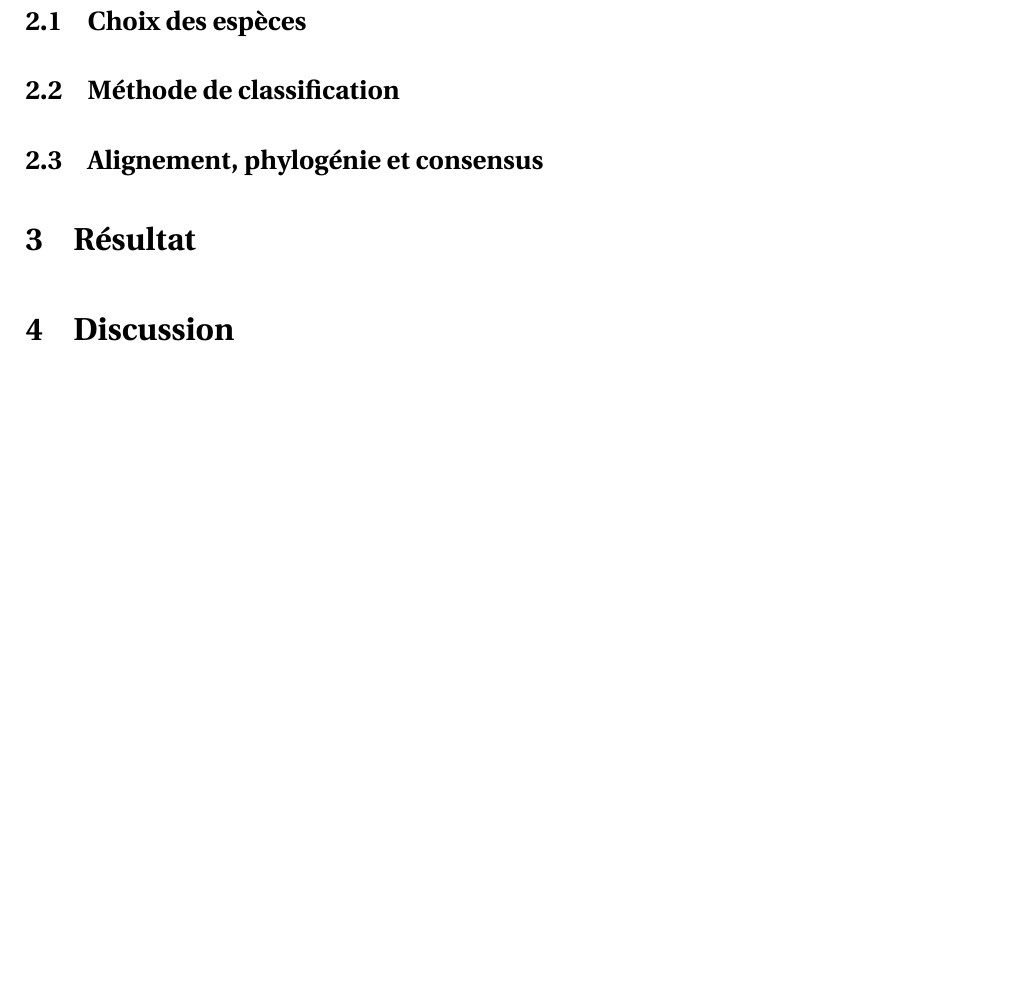
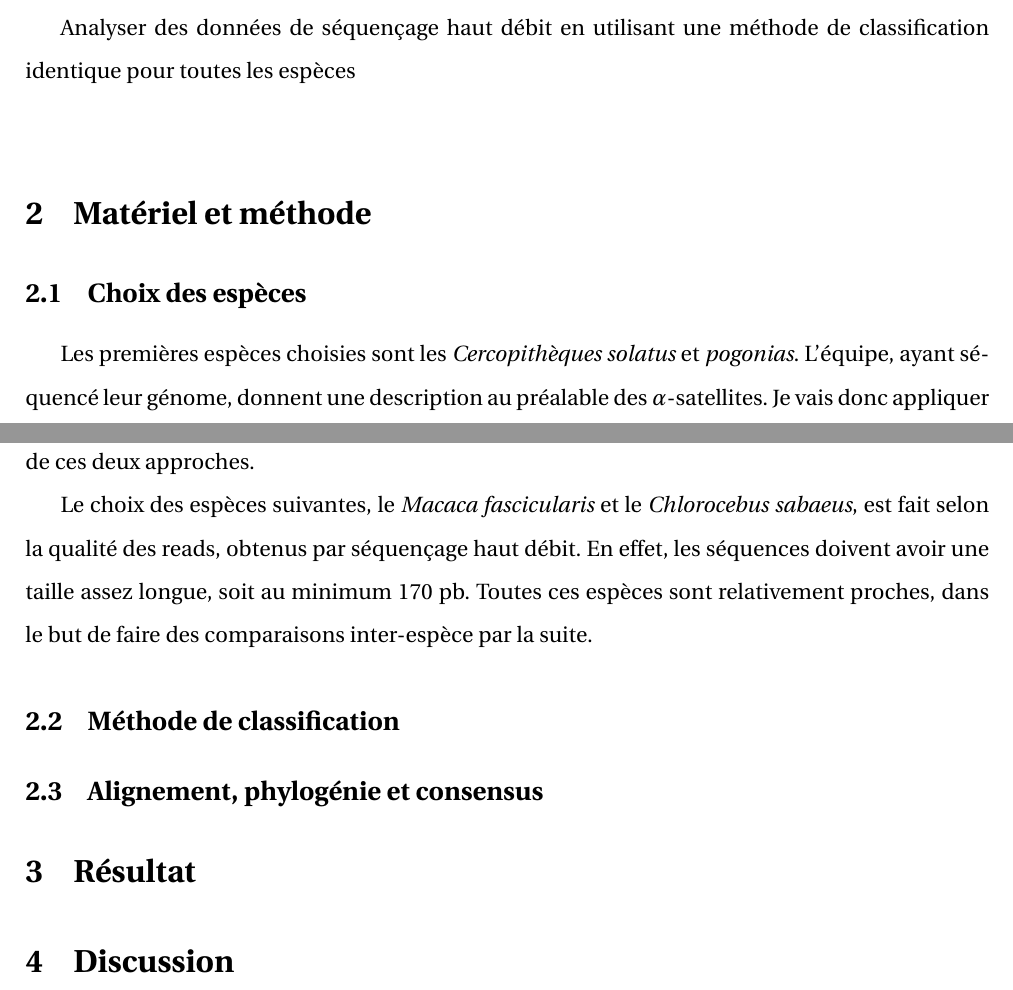
Before and after one commit to sarahkaddah/rapport, a LaTeX document (rapport.tex): part of page 7 of 7 before the commit and two parts of pages 6 and 7 of 7 after it, the two joined at a grey line, cut at the place of the change, the shorter picture padded with empty space. Compiled offline with pdfLaTeX.

Commit message:
2.1-Choix des espèces

```diff
--- a/rapport.tex
+++ b/rapport.tex
@@ -134,13 +134,17 @@ enchaîne sur l'étude chez les cerco, une autre étude de séquençage haut dé
 -la méthode de classification qui a été faite\\
 -Objectif du stage: utilisation de la méthode et comparaison avec des travaux qui ont déjà été faits\\
 
-
+Analyser des données de séquençage haut débit en utilisant une méthode de classification identique pour toutes les espèces\\
 
 %%%%%%%%%%%%%%%%%%%%%%%%%%%%%%%%%%%%%%%%%%%%%%%%%%%%%%%%%%%%%%%%%
 %%%%%%%%%%%%%%%%%%%%%%M & M%%%%%%%%%%%%%%%%%%%%%%%%%%%%%%%%%%%%%%
 %%%%%%%%%%%%%%%%%%%%%%%%%%%%%%%%%%%%%%%%%%%%%%%%%%%%%%%%%%%%%%%%%
 \section{Matériel et méthode}
 \subsection{Choix des espèces}
+Les premières espèces choisies sont les \textit{Cercopithèques solatus} et \textit{pogonias}. L'équipe, ayant séquencé leur génome, donnent une description au préalable des $\alpha$-satellites. Je vais donc appliquer aux séquences obtenues notre méthode de classification automatisée puis comparer les résultats de ces deux approches.
+
+Le choix des espèces suivantes, le \textit{Macaca fascicularis} et le \textit{Chlorocebus sabaeus}, est fait selon la qualité des reads, obtenus par séquençage haut débit. En effet, les séquences doivent avoir une taille assez longue, soit au minimum 170 pb. Toutes ces espèces sont relativement proches, dans le but de faire des comparaisons inter-espèce par la suite.
+
 \subsection{Méthode de classification}
 \subsection{Alignement, phylogénie et consensus}
 %%%%%%%%%%%%%%%%%%%%%%%%%%%%%%%%%%%%%%%%%%%%%%%%%%%%%%%%%%%%%%%%%
```
Also changed, not shown: rapport.pdf.
